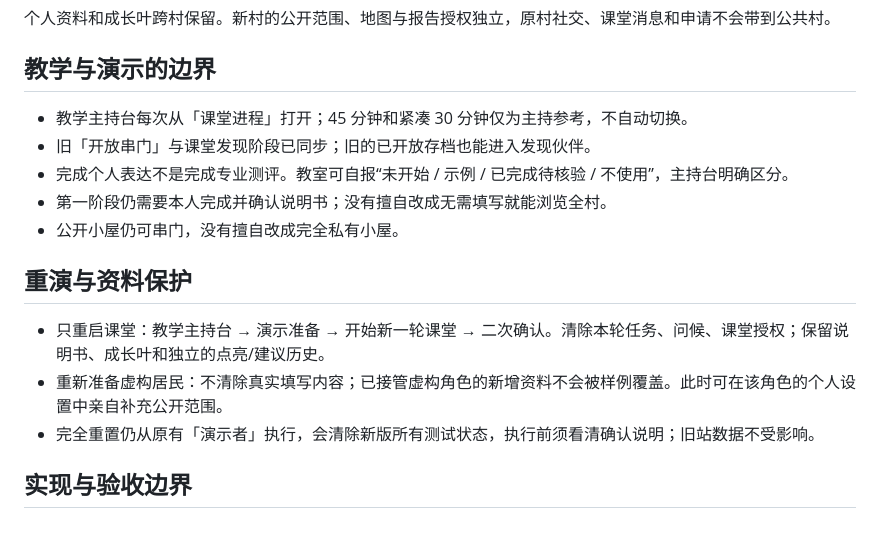
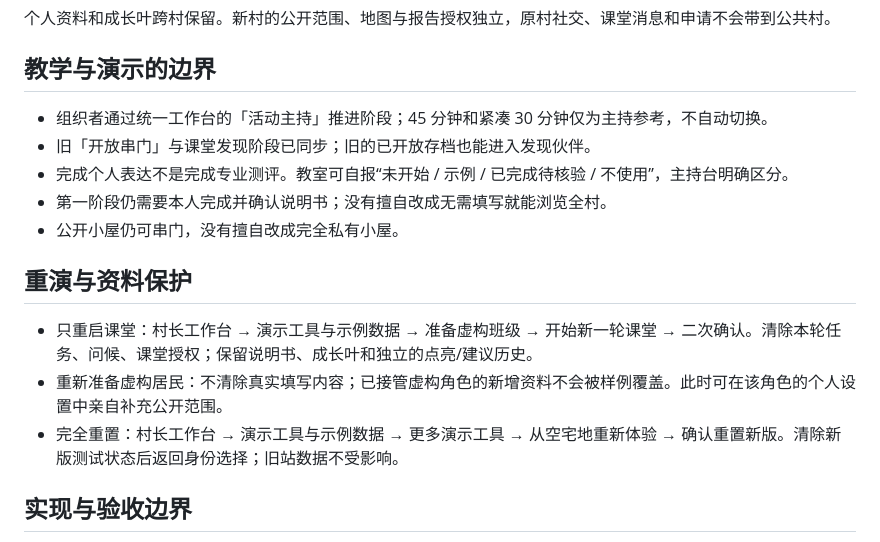
Before and after one commit to santisino/senyou-town, a Markdown page: forest/CLASSROOM.md, the part around the change. GitHub-like rendering.

Commit message:
Align full replay guide with role-based entry

```diff
--- a/forest/CLASSROOM.md
+++ b/forest/CLASSROOM.md
@@ -85,7 +85,7 @@
 
 ## 教学与演示的边界
 
-- 教学主持台每次从「课堂进程」打开；45 分钟和紧凑 30 分钟仅为主持参考，不自动切换。
+- 组织者通过统一工作台的「活动主持」推进阶段；45 分钟和紧凑 30 分钟仅为主持参考，不自动切换。
 - 旧「开放串门」与课堂发现阶段已同步；旧的已开放存档也能进入发现伙伴。
 - 完成个人表达不是完成专业测评。教室可自报“未开始 / 示例 / 已完成待核验 / 不使用”，主持台明确区分。
 - 第一阶段仍需要本人完成并确认说明书；没有擅自改成无需填写就能浏览全村。
@@ -93,9 +93,9 @@
 
 ## 重演与资料保护
 
-- 只重启课堂：教学主持台 → 演示准备 → 开始新一轮课堂 → 二次确认。清除本轮任务、问候、课堂授权；保留说明书、成长叶和独立的点亮/建议历史。
+- 只重启课堂：村长工作台 → 演示工具与示例数据 → 准备虚构班级 → 开始新一轮课堂 → 二次确认。清除本轮任务、问候、课堂授权；保留说明书、成长叶和独立的点亮/建议历史。
 - 重新准备虚构居民：不清除真实填写内容；已接管虚构角色的新增资料不会被样例覆盖。此时可在该角色的个人设置中亲自补充公开范围。
-- 完全重置仍从原有「演示者」执行，会清除新版所有测试状态，执行前须看清确认说明；旧站数据不受影响。
+- 完全重置：村长工作台 → 演示工具与示例数据 → 更多演示工具 → 从空宅地重新体验 → 确认重置新版。清除新版测试状态后返回身份选择；旧站数据不受影响。
 
 ## 实现与验收边界
 
```
